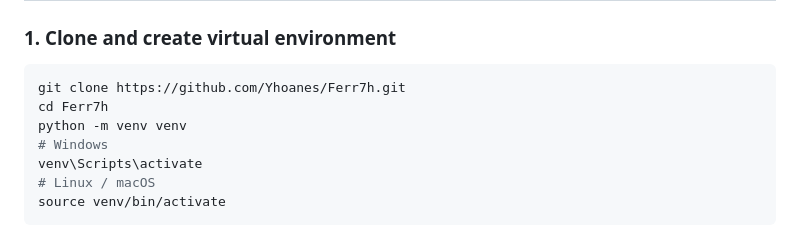
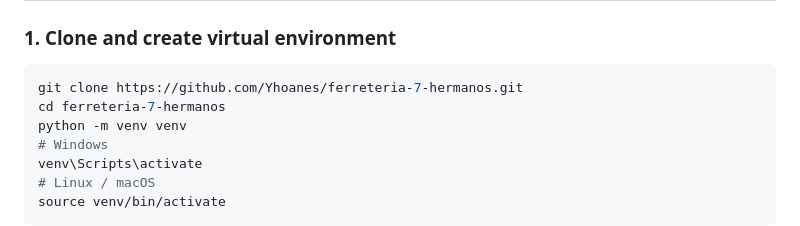
Before and after one commit to Yhoanes/ferreteria-7-hermanos, a Markdown page: README.md, the part around the change. Rendered like a GitHub page.

Commit message:
docs: update clone URL in README to ferreteria-7-hermanos

````diff
--- a/README.md
+++ b/README.md
@@ -132,8 +132,8 @@ flowchart TD
 
 ### 1. Clone and create virtual environment
 ```bash
-git clone https://github.com/Yhoanes/Ferr7h.git
-cd Ferr7h
+git clone https://github.com/Yhoanes/ferreteria-7-hermanos.git
+cd ferreteria-7-hermanos
 python -m venv venv
 # Windows
 venv\Scripts\activate
````
